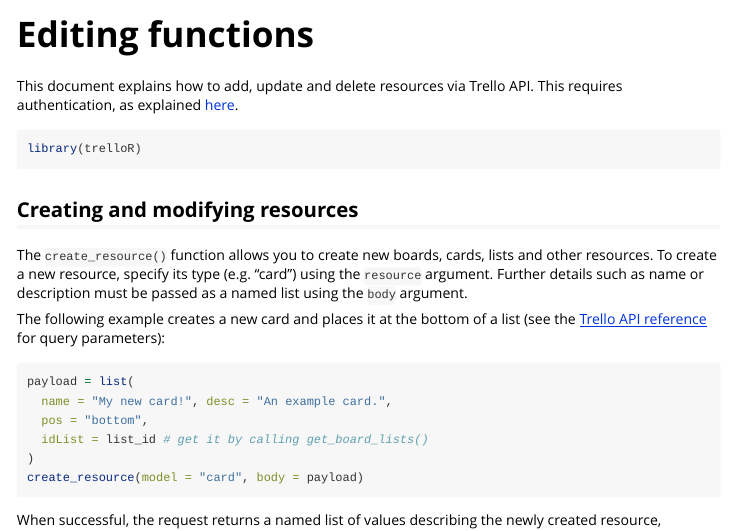
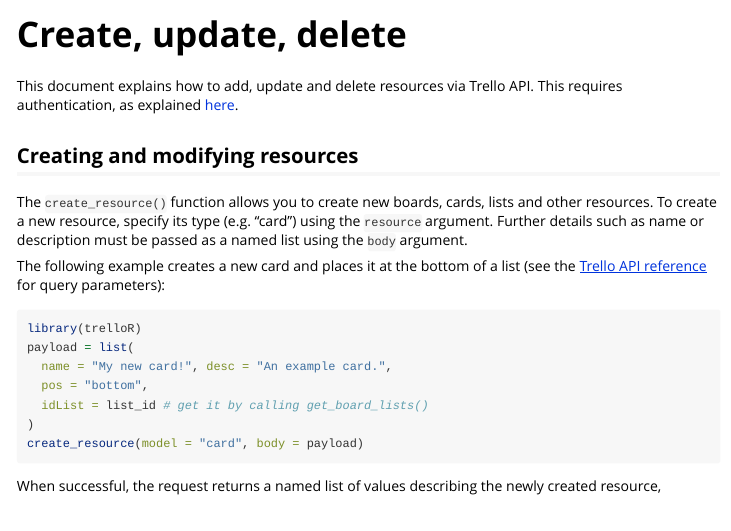
Before and after one commit to jchrom/trelloR, an R Markdown document (vignettes/create-update-delete.Rmd): the page in a window 1100 px wide, from its top. Rendered offline with R 4.5, knitr and Pandoc, with nearby package versions; long lines of code are wrapped.

Commit message:
better naming

````diff
--- a/vignettes/edit-fun.Rmd
+++ b/vignettes/create-update-delete.Rmd
@@ -1,8 +1,8 @@
 ---
-title: "Editing functions"
+title: "Create, update, delete"
 output: rmarkdown::html_vignette
 vignette: >
-  %\VignetteIndexEntry{Editing functions}
+  %\VignetteIndexEntry{Create, update, delete}
   %\VignetteEngine{knitr::rmarkdown}
   %\VignetteEncoding{UTF-8}
 ---
@@ -15,11 +15,7 @@ knitr::opts_chunk$set(
 ```
 
 This document explains how to add, update and delete resources via Trello API.
-This requires authentication, as explained [here](/articles/auth-access.html).
-
-```{r setup}
-library(trelloR)
-```
+This requires authentication, as explained [here](../articles/auth-access.html).
 
 Creating and modifying resources
 --------------------------------
````
Also changed, not shown: vignettes/getting-public-data.Rmd (+1 -1 lines), vignettes/create-update-delete.Rmd (1 more changed lines).
